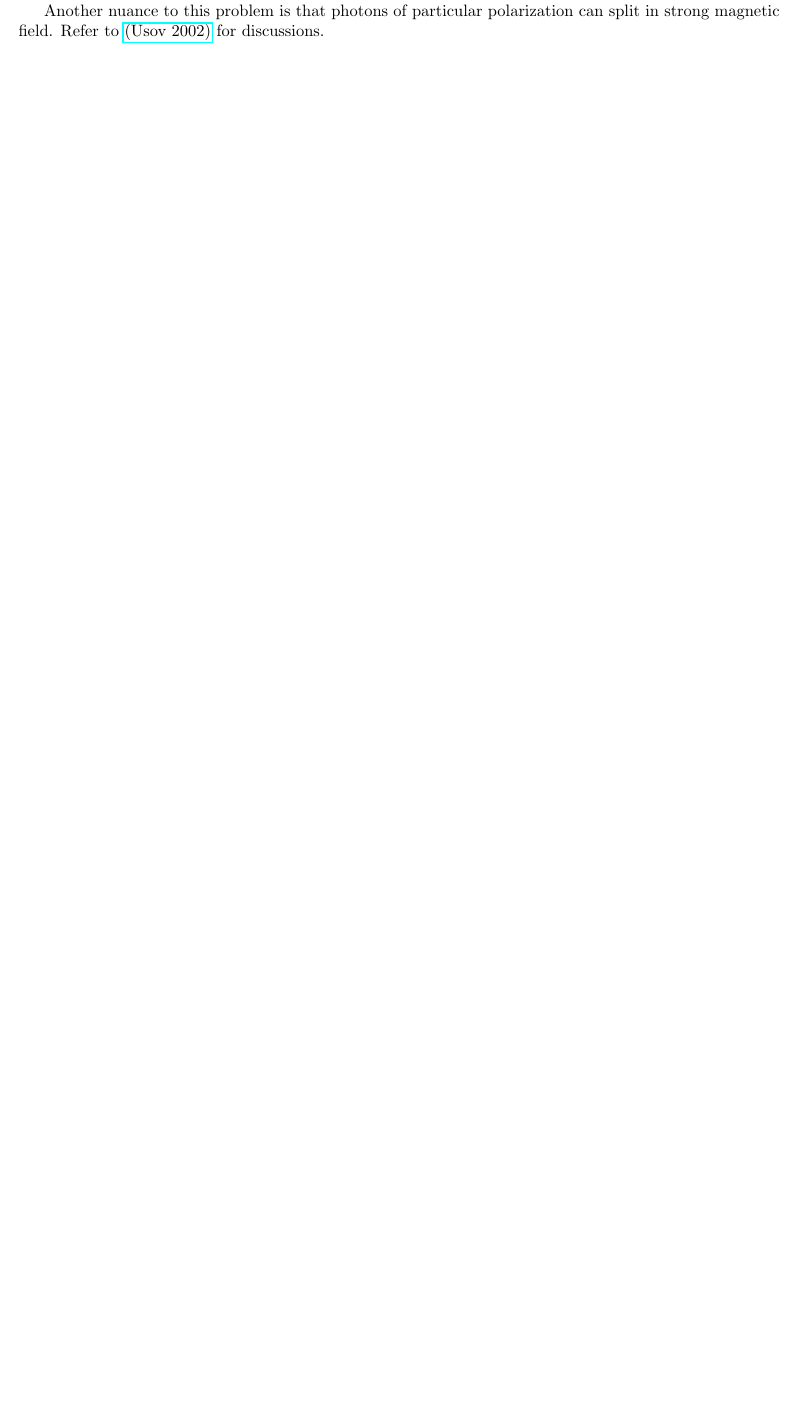
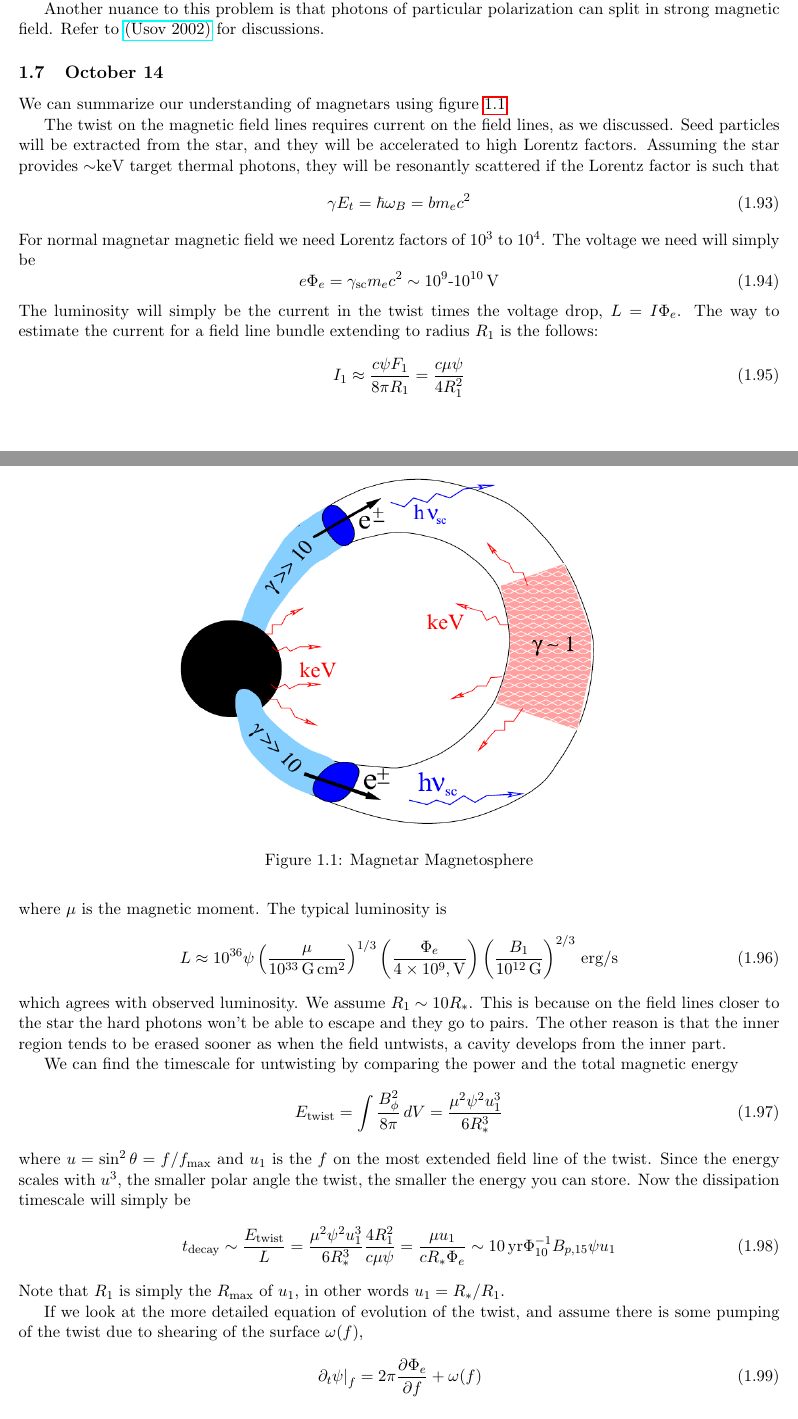
Before and after one commit to fizban007/Astro, a LaTeX document (notes.tex): part of page 14 of 14 before the commit and two parts of pages 14 and 15 of 16 after it, the two joined at a grey line, cut so that both start at the same text, the shorter picture padded with empty space. Compiled offline with pdfLaTeX.

Commit message:
Updated for October 14

```diff
--- a/notes.tex
+++ b/notes.tex
@@ -607,3 +607,53 @@ Remember in the magnetar magnetosphere we have current due to twist of the field
 
 Another nuance to this problem is that photons of particular polarization can split in strong magnetic field. Refer to \href{http://adsabs.harvard.edu/abs/2002ApJ...572L..87U}{(Usov 2002)} for discussions.
 
+\subsection{October 14}
+\label{sec:oct-14}
+
+We can summarize our understanding of magnetars using figure \ref{fig:magnetar}
+\begin{figure}[h]
+    \centering
+    \includegraphics[width=0.7\textwidth]{magnetar.png}
+    \caption{Magnetar Magnetosphere}
+    \label{fig:magnetar}
+\end{figure}
+
+The twist on the magnetic field lines requires current on the field lines, as we discussed. Seed particles will be extracted from the star, and they will be accelerated to high Lorentz factors. Assuming the star provides $\sim$keV target thermal photons, they will be resonantly scattered if the Lorentz factor is such that
+\begin{equation}
+    \label{eq:86}
+    \gamma E_t = \hbar \omega_B = bm_ec^2
+\end{equation}
+For normal magnetar magnetic field we need Lorentz factors of $10^3$ to $10^4$. The voltage we need will simply be
+\begin{equation}
+    \label{eq:85}
+    e\Phi_e = \gamma_\mathrm{sc}m_ec^2 \sim 10^9\text{-}10^{10}\,\mathrm{V}
+\end{equation}
+The luminosity will simply be the current in the twist times the voltage drop, $L = I\Phi_e$. The way to estimate the current for a field line bundle extending to radius $R_1$ is the follows:
+\begin{equation}
+    \label{eq:87}
+    I_1 \approx \frac{c\psi F_1}{8\pi R_1} = \frac{c\mu \psi}{4R_1^2}
+\end{equation}
+where $\mu$ is the magnetic moment. The typical luminosity is
+\begin{equation}
+    \label{eq:88}
+    L\approx 10^{36}\psi \left( \frac{\mu}{10^{33}\,\mathrm{G\,cm^2}} \right)^{1/3} \left( \frac{\Phi_e}{4\times 10^9,\mathrm{V}} \right) \left( \frac{B_1}{10^{12}\, \mathrm{G}} \right)^{2/3}\,\mathrm{erg/s}
+\end{equation}
+which agrees with observed luminosity. We assume $R_1\sim 10R_{*}$. This is because on the field lines closer to the star the hard photons won't be able to escape and they go to pairs. The other reason is that the inner region tends to be erased sooner as when the field untwists, a cavity develops from the inner part.
+
+We can find the timescale for untwisting by comparing the power and the total magnetic energy
+\begin{equation}
+    \label{eq:89}
+    E_\mathrm{twist} = \int \frac{B_{\phi}^2}{8\pi}\,dV = \frac{\mu^2\psi^2u_1^3}{6R^3_{*}}
+\end{equation}
+where $u = \sin^2\theta = f/f_\mathrm{max}$ and $u_1$ is the $f$ on the most extended field line of the twist. Since the energy scales with $u^3$, the smaller polar angle the twist, the smaller the energy you can store. Now the dissipation timescale will simply be
+\begin{equation}
+    \label{eq:90}
+    t_\mathrm{decay} \sim \frac{E_\mathrm{twist}}{L} = \frac{\mu^2\psi^2u_1^3}{6R^3_{*}}\frac{4R_1^2}{c\mu \psi} = \frac{\mu u_1}{cR_{*}\Phi_e} \sim 10\,\mathrm{yr}\Phi_{10}^{-1}B_{p,15}\psi u_1
+\end{equation}
+Note that $R_1$ is simply the $R_\mathrm{max}$ of $u_1$, in other words $u_1 = R_{*}/R_1$.
+
+If we look at the more detailed equation of evolution of the twist, and assume there is some pumping of the twist due to shearing of the surface $\omega(f)$,
+\begin{equation}
+    \label{eq:91}
+    \left.\partial_t\psi\right|_f = 2\pi\frac{\partial\Phi_e}{\partial f} + \omega(f)
+\end{equation}
```
Also changed, not shown: magnetar.png (added), notes.pdf, notes.tex (9 more changed lines).
